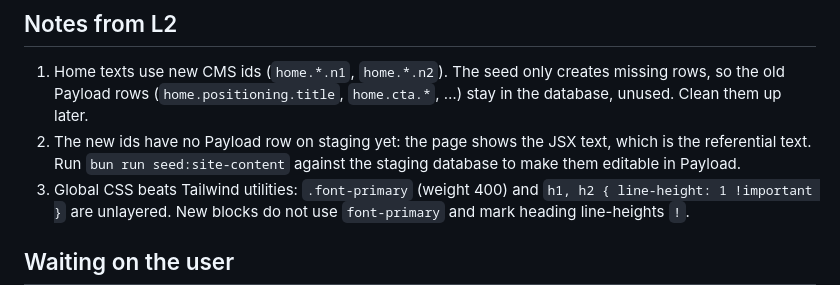
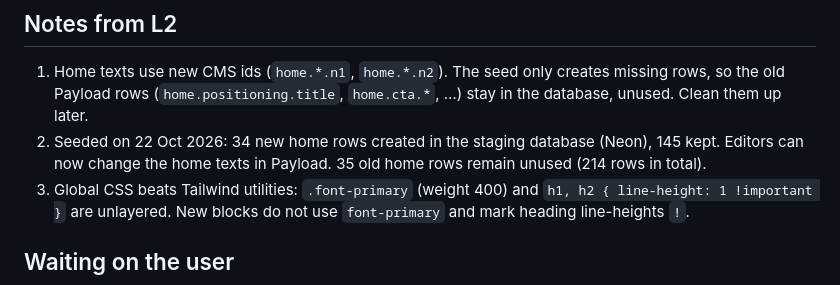
Before and after one commit to aliouuuw/everest_new, a Markdown page: docs/referentiel/PLAN.md, the part around the change. GitHub-like rendering.

Commit message:
docs(referentiel): record the home site-content seed on staging

```diff
--- a/docs/referentiel/PLAN.md
+++ b/docs/referentiel/PLAN.md
@@ -130,9 +130,9 @@ text, so that no menu entry points to a missing page. L6 finishes them.
 1. Home texts use new CMS ids (`home.*.n1`, `home.*.n2`). The seed only
    creates missing rows, so the old Payload rows (`home.positioning.title`,
    `home.cta.*`, …) stay in the database, unused. Clean them up later.
-2. The new ids have no Payload row on staging yet: the page shows the
-   JSX text, which is the referential text. Run `bun run seed:site-content`
-   against the staging database to make them editable in Payload.
+2. Seeded on 22 Oct 2026: 34 new home rows created in the staging
+   database (Neon), 145 kept. Editors can now change the home texts in
+   Payload. 35 old home rows remain unused (214 rows in total).
 3. Global CSS beats Tailwind utilities: `.font-primary` (weight 400) and
    `h1, h2 { line-height: 1 !important }` are unlayered. New blocks do not
    use `font-primary` and mark heading line-heights `!`.
```
